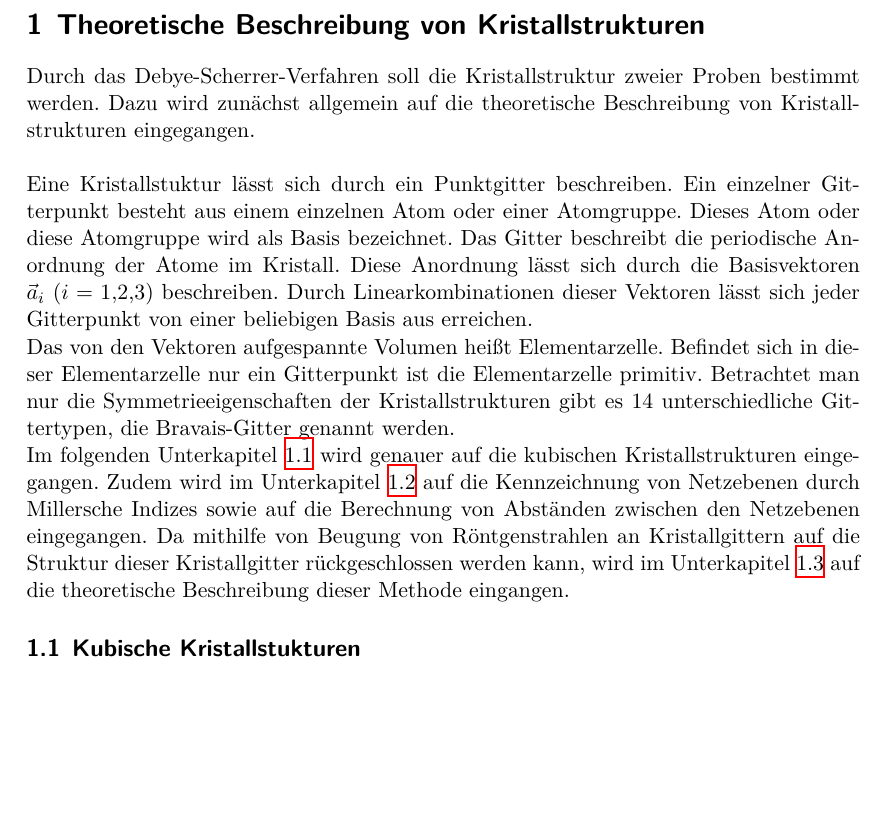
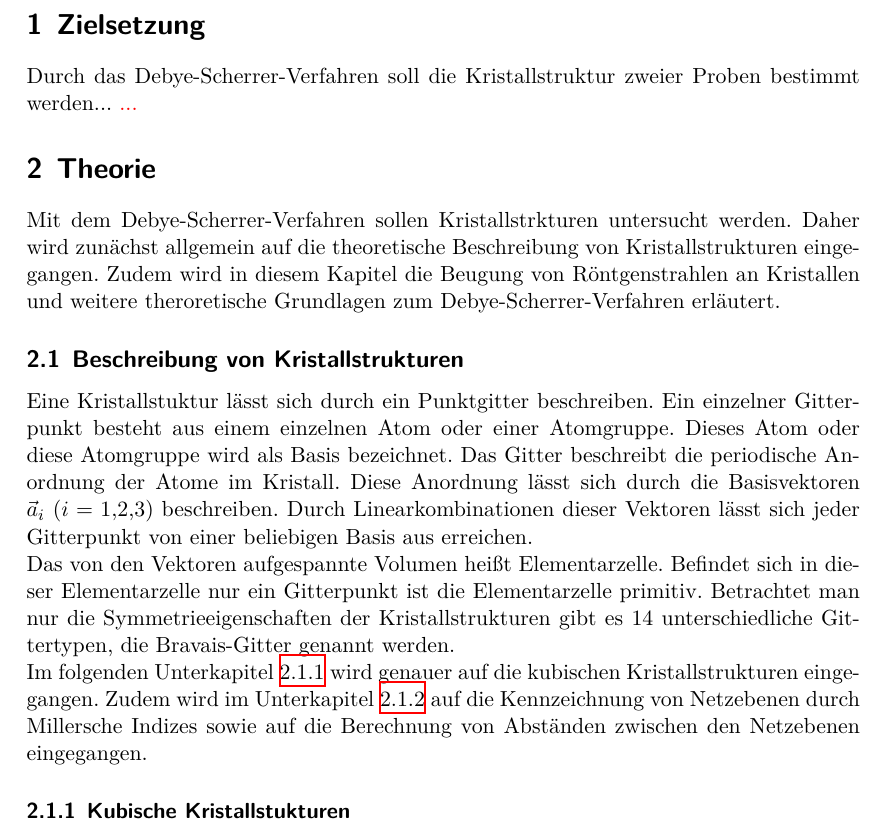
Before and after one commit to Kevin2/Debye_Scherrer, a LaTeX document (mainV41.tex, which reads theorie.tex): part of page 3 of 8, cut at the place of the change, the shorter picture padded with empty space. Compiled offline with XeLaTeX.

Commit message:
Theorie geändert

```diff
--- a/theorie.tex
+++ b/theorie.tex
@@ -1,7 +1,12 @@
-\section{Theoretische Beschreibung von Kristallstrukturen}
-Durch das Debye-Scherrer-Verfahren soll die Kristallstruktur zweier Proben bestimmt werden.
-Dazu wird zunächst allgemein auf die theoretische Beschreibung von Kristallstrukturen eingegangen.\\
-\\
+\section{Zielsetzung}
+Durch das Debye-Scherrer-Verfahren soll die Kristallstruktur zweier Proben bestimmt werden...
+\textcolor{red}{...}
+\section{Theorie}
+Mit dem Debye-Scherrer-Verfahren sollen Kristallstrkturen untersucht werden.
+Daher wird zunächst allgemein auf die theoretische Beschreibung von Kristallstrukturen eingegangen.
+Zudem wird in diesem Kapitel die Beugung von Röntgenstrahlen an Kristallen und weitere theroretische Grundlagen zum Debye-Scherrer-Verfahren erläutert.
+
+\subsection{Beschreibung von Kristallstrukturen}
 Eine Kristallstuktur lässt sich durch ein Punktgitter beschreiben.
 Ein einzelner Gitterpunkt besteht aus einem einzelnen Atom oder einer Atomgruppe.
 Dieses Atom oder diese Atomgruppe wird als Basis bezeichnet.
@@ -13,9 +18,9 @@ Befindet sich in dieser Elementarzelle nur ein Gitterpunkt ist die Elementarzell
 Betrachtet man nur die Symmetrieeigenschaften der Kristallstrukturen gibt es 14 unterschiedliche Gittertypen, die Bravais-Gitter genannt werden.\\
 Im folgenden Unterkapitel \ref{sec:kubisch} wird genauer auf die kubischen Kristallstrukturen eingegangen.
 Zudem wird im Unterkapitel \ref{sec:miller} auf die Kennzeichnung von Netzebenen durch Millersche Indizes sowie auf die Berechnung von Abständen zwischen den Netzebenen eingegangen.
-Da mithilfe von Beugung von Röntgenstrahlen an Kristallgittern auf die Struktur dieser Kristallgitter rückgeschlossen werden kann, wird im Unterkapitel \ref{sec:Beugung} auf die theoretische Beschreibung dieser Methode eingangen.
+%Da mithilfe von Beugung von Röntgenstrahlen an Kristallgittern auf die Struktur dieser Kristallgitter rückgeschlossen werden kann, wird im Unterkapitel \ref{sec:Beugung} auf die theoretische Beschreibung dieser Methode eingangen.
 
-\subsection{Kubische Kristallstukturen}
+\subsubsection{Kubische Kristallstukturen}
 \label{sec:kubisch}
 Das kubische Kristallgitter ist das Bravais Gitter, welches in der Natur am häufigsten vorkommt.
 Das kubisch-primitive Gitter besteht aus einer Würfelstruktur, wobei sich an jedem Eckpunkt des Würfels ein Gitterpunkt befindet.
```
Also changed, not shown: theorie.tex (2 more changed lines).
